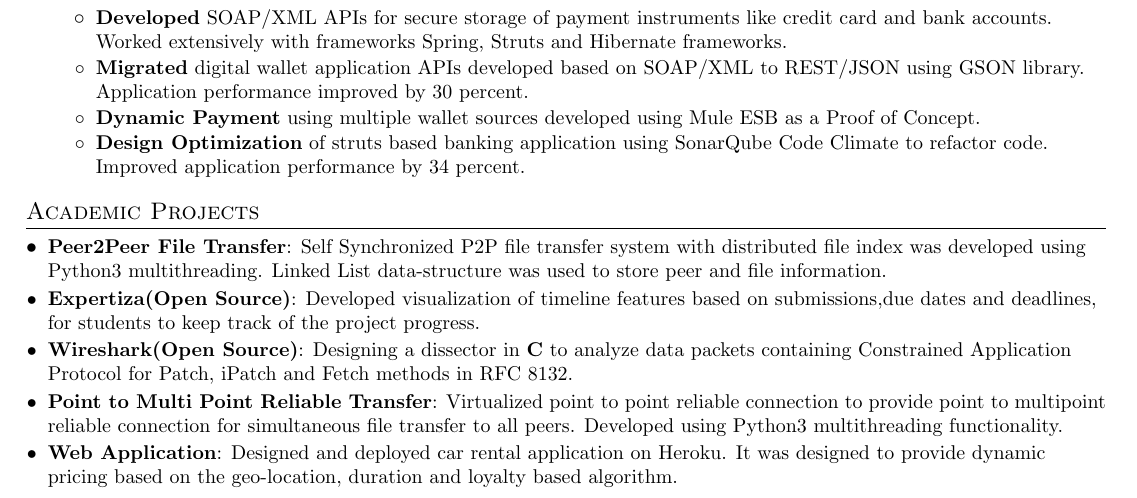
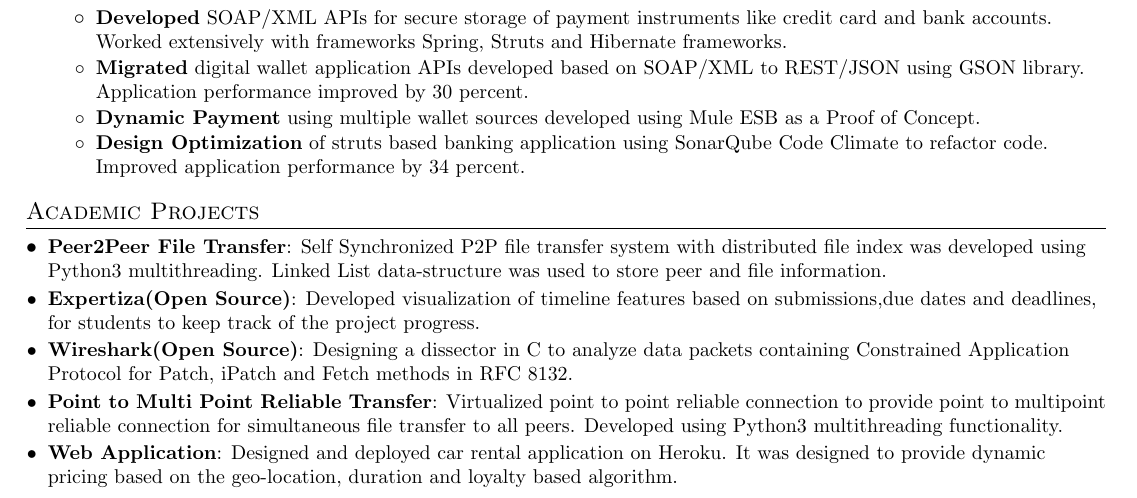
Before and after one commit to AnkithDivakarRaja/Software-Developer-Resume, a LaTeX CV (Ankith_Raja_resume.tex): part of the page, cut so that both start at the same text. Compiled offline with pdfLaTeX.

Commit message:
Minor modifications

```diff
--- a/Ankith_Raja_resume.tex
+++ b/Ankith_Raja_resume.tex
@@ -165,7 +165,7 @@
     \resumeSubItem{Expertiza(Open Source)}
       {Developed visualization of timeline features based on submissions,due dates and deadlines, for students to keep track of the project progress.} %\textbf{Tools: Ruby on Rails, HTML5, BootStrap, CSS3}}
     \resumeSubItem{Wireshark(Open Source)}
-      {Designing a dissector in \textbf{C} to analyze data packets containing Constrained Application Protocol for Patch, iPatch and Fetch methods in RFC 8132.}
+      {Designing a dissector in C to analyze data packets containing Constrained Application Protocol for Patch, iPatch and Fetch methods in RFC 8132.}
     \resumeSubItem{Point to Multi Point Reliable Transfer}
       {Virtualized point to point reliable connection to provide point to multipoint reliable connection for simultaneous file transfer to all peers. Developed using Python3 multithreading functionality.}
     \resumeSubItem{Web Application}
```
